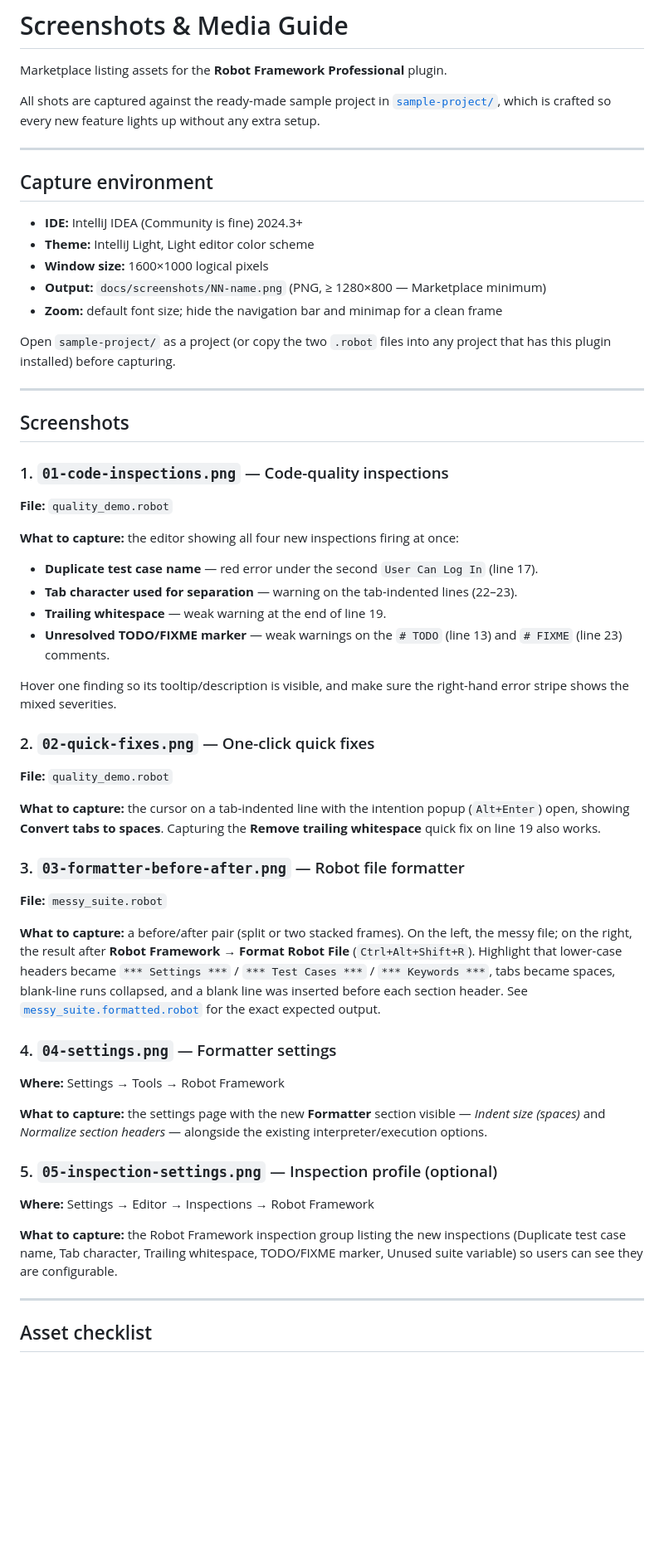
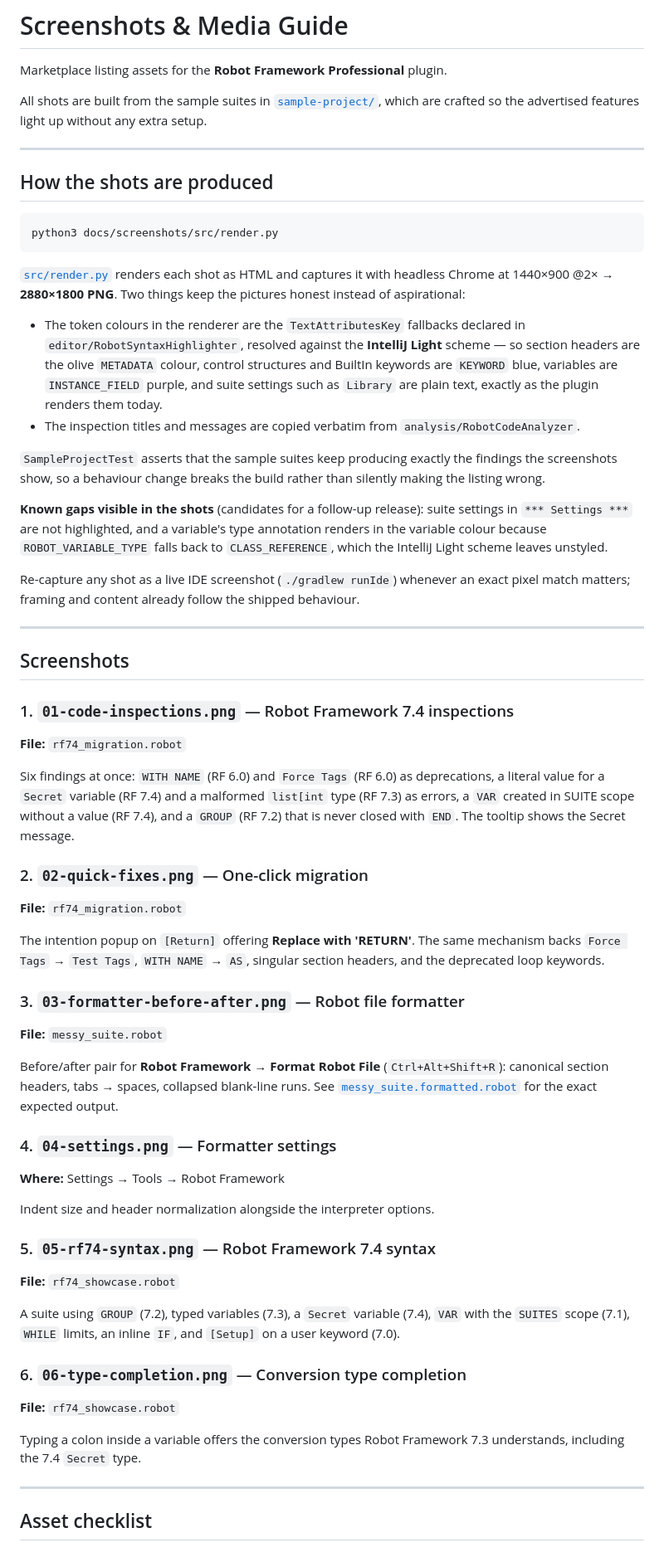
Before and after one commit to JirakJ/robot-framework-plugin, a Markdown page: docs/screenshots/SCREENSHOTS.md, the part around one of its changes. Shown at 83% size. GitHub-like rendering; blank space fills up the shorter version.

Commit message:
docs: refresh Marketplace screenshots for Robot Framework 7.4
Replaces the 2026.4.0 shots with ones that show what 2026.5.0 actually does
and adds two new ones for the headline features.

- 01-code-inspections.png / 02-quick-fixes.png now use rf74_migration.robot
  and show the RF 6.0-7.4 deprecation findings plus the Replace with 'RETURN'
  quick fix.
- 05-rf74-syntax.png and 06-type-completion.png are new: the modern syntax the
  plugin understands, and conversion type completion inside ${name: }.
- Adds src/render.py, the HTML + headless Chrome renderer that produces them.
  Previous releases kept this source in /tmp, so the shots could not be
  regenerated; it is committed now.

The renderer derives its colours from the TextAttributesKey fallbacks in
RobotSyntaxHighlighter resolved against IntelliJ Light, and copies inspection
messages verbatim from RobotCodeAnalyzer, so the pictures match the product.
SampleProjectTest asserts the sample suites keep producing exactly the findings
the screenshots show.

SCREENSHOTS.md records two gaps the honest render exposes: suite settings in
*** Settings *** are not highlighted, and a variable type annotation renders in
the variable colour because ROBOT_VARIABLE_TYPE falls back to CLASS_REFERENCE,
which IntelliJ Light leaves unstyled.

Co-Authored-By: Claude Opus 5 (1M context) <noreply@anthropic.com>
Claude-Session: https://claude.ai/code/session_01QLi77K8fUpPnNtBnkwVTPB

````diff
--- a/docs/screenshots/SCREENSHOTS.md
+++ b/docs/screenshots/SCREENSHOTS.md
@@ -2,70 +2,88 @@
 
 Marketplace listing assets for the **Robot Framework Professional** plugin.
 
-All shots are captured against the ready-made sample project in
-[`sample-project/`](sample-project), which is crafted so every new feature lights
-up without any extra setup.
+All shots are built from the sample suites in [`sample-project/`](sample-project),
+which are crafted so the advertised features light up without any extra setup.
 
 ---
 
-## Capture environment
+## How the shots are produced
 
-- **IDE:** IntelliJ IDEA (Community is fine) 2024.3+
-- **Theme:** IntelliJ Light, Light editor color scheme
-- **Window size:** 1600×1000 logical pixels
-- **Output:** `docs/screenshots/NN-name.png` (PNG, ≥ 1280×800 — Marketplace minimum)
-- **Zoom:** default font size; hide the navigation bar and minimap for a clean frame
+```bash
+python3 docs/screenshots/src/render.py
+```
 
-Open `sample-project/` as a project (or copy the two `.robot` files into any
-project that has this plugin installed) before capturing.
+[`src/render.py`](src/render.py) renders each shot as HTML and captures it with
+headless Chrome at 1440×900 @2× → **2880×1800 PNG**. Two things keep the pictures
+honest instead of aspirational:
+
+- The token colours in the renderer are the `TextAttributesKey` fallbacks declared
+  in `editor/RobotSyntaxHighlighter`, resolved against the **IntelliJ Light**
+  scheme — so section headers are the olive `METADATA` colour, control structures
+  and BuiltIn keywords are `KEYWORD` blue, variables are `INSTANCE_FIELD` purple,
+  and suite settings such as `Library` are plain text, exactly as the plugin
+  renders them today.
+- The inspection titles and messages are copied verbatim from
+  `analysis/RobotCodeAnalyzer`.
+
+`SampleProjectTest` asserts that the sample suites keep producing exactly the
+findings the screenshots show, so a behaviour change breaks the build rather than
+silently making the listing wrong.
+
+**Known gaps visible in the shots** (candidates for a follow-up release):
+suite settings in `*** Settings ***` are not highlighted, and a variable's type
+annotation renders in the variable colour because `ROBOT_VARIABLE_TYPE` falls back
+to `CLASS_REFERENCE`, which the IntelliJ Light scheme leaves unstyled.
+
+Re-capture any shot as a live IDE screenshot (`./gradlew runIde`) whenever an
+exact pixel match matters; framing and content already follow the shipped
+behaviour.
 
 ---
 
 ## Screenshots
 
-### 1. `01-code-inspections.png` — Code-quality inspections
-**File:** `quality_demo.robot`
+### 1. `01-code-inspections.png` — Robot Framework 7.4 inspections
+**File:** `rf74_migration.robot`
 
-**What to capture:** the editor showing all four new inspections firing at once:
-- **Duplicate test case name** — red error under the second `User Can Log In` (line 17).
-- **Tab character used for separation** — warning on the tab-indented lines (22–23).
-- **Trailing whitespace** — weak warning at the end of line 19.
-- **Unresolved TODO/FIXME marker** — weak warnings on the `# TODO` (line 13) and `# FIXME` (line 23) comments.
+Six findings at once: `WITH NAME` (RF 6.0) and `Force Tags` (RF 6.0) as
+deprecations, a literal value for a `Secret` variable (RF 7.4) and a malformed
+`list[int` type (RF 7.3) as errors, a `VAR` created in SUITE scope without a
+value (RF 7.4), and a `GROUP` (RF 7.2) that is never closed with `END`. The
+tooltip shows the Secret message.
 
-Hover one finding so its tooltip/description is visible, and make sure the
-right-hand error stripe shows the mixed severities.
+### 2. `02-quick-fixes.png` — One-click migration
+**File:** `rf74_migration.robot`
 
-### 2. `02-quick-fixes.png` — One-click quick fixes
-**File:** `quality_demo.robot`
-
-**What to capture:** the cursor on a tab-indented line with the intention popup
-(`Alt+Enter`) open, showing **Convert tabs to spaces**. Capturing the
-**Remove trailing whitespace** quick fix on line 19 also works.
+The intention popup on `[Return]` offering **Replace with 'RETURN'**. The same
+mechanism backs `Force Tags` → `Test Tags`, `WITH NAME` → `AS`, singular section
+headers, and the deprecated loop keywords.
 
 ### 3. `03-formatter-before-after.png` — Robot file formatter
 **File:** `messy_suite.robot`
 
-**What to capture:** a before/after pair (split or two stacked frames). On the
-left, the messy file; on the right, the result after **Robot Framework → Format
-Robot File** (`Ctrl+Alt+Shift+R`). Highlight that lower-case headers became
-`*** Settings ***` / `*** Test Cases ***` / `*** Keywords ***`, tabs became
-spaces, blank-line runs collapsed, and a blank line was inserted before each
-section header. See [`messy_suite.formatted.robot`](sample-project/messy_suite.formatted.robot)
+Before/after pair for **Robot Framework → Format Robot File**
+(`Ctrl+Alt+Shift+R`): canonical section headers, tabs → spaces, collapsed
+blank-line runs. See [`messy_suite.formatted.robot`](sample-project/messy_suite.formatted.robot)
 for the exact expected output.
 
 ### 4. `04-settings.png` — Formatter settings
 **Where:** Settings → Tools → Robot Framework
 
-**What to capture:** the settings page with the new **Formatter** section visible
-— *Indent size (spaces)* and *Normalize section headers* — alongside the existing
-interpreter/execution options.
+Indent size and header normalization alongside the interpreter options.
 
-### 5. `05-inspection-settings.png` — Inspection profile (optional)
-**Where:** Settings → Editor → Inspections → Robot Framework
+### 5. `05-rf74-syntax.png` — Robot Framework 7.4 syntax
+**File:** `rf74_showcase.robot`
 
-**What to capture:** the Robot Framework inspection group listing the new
-inspections (Duplicate test case name, Tab character, Trailing whitespace,
-TODO/FIXME marker, Unused suite variable) so users can see they are configurable.
+A suite using `GROUP` (7.2), typed variables (7.3), a `Secret` variable (7.4),
+`VAR` with the `SUITES` scope (7.1), `WHILE` limits, an inline `IF`, and
+`[Setup]` on a user keyword (7.0).
+
+### 6. `06-type-completion.png` — Conversion type completion
+**File:** `rf74_showcase.robot`
+
+Typing a colon inside a variable offers the conversion types Robot Framework 7.3
+understands, including the 7.4 `Secret` type.
 
 ---
 
````
Also changed, not shown: other parts of docs/screenshots/SCREENSHOTS.md (+2 -6 lines), README.md (+8 -2 lines), docs/screenshots/01-code-inspections.png, docs/screenshots/02-quick-fixes.png, docs/screenshots/05-rf74-syntax.png (added), docs/screenshots/06-type-completion.png (added), 4 other files.
